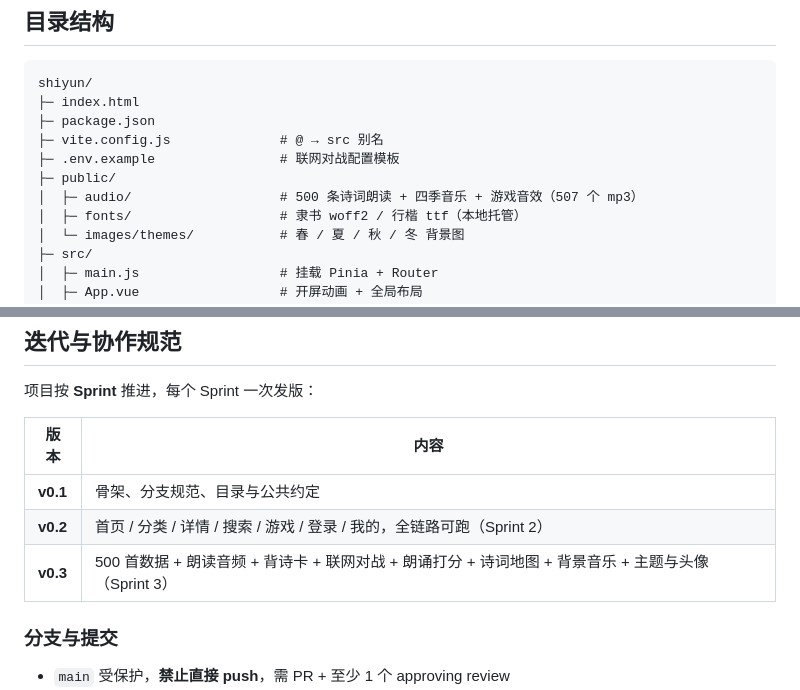
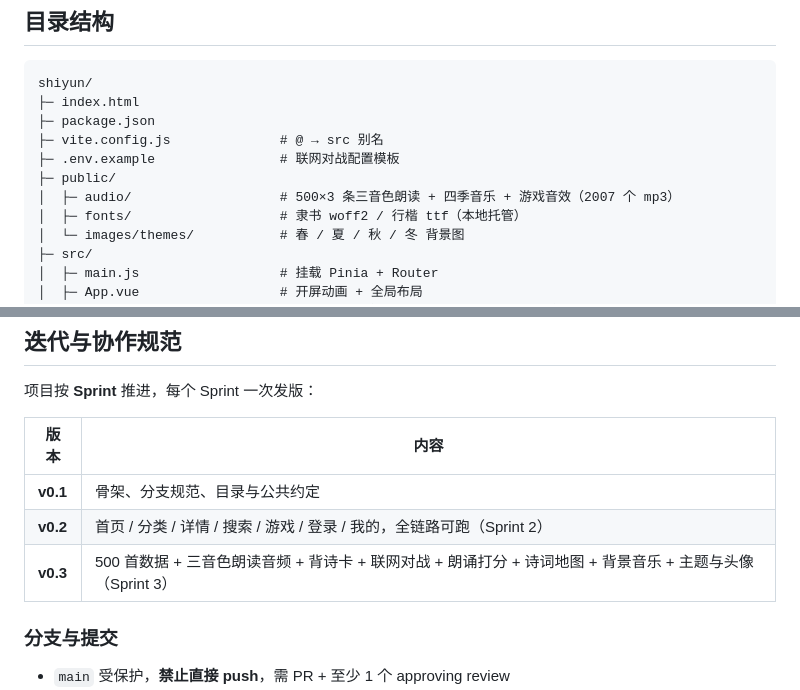
Before and after one commit to Coder-YourAdm/Coder-your-Adm, a Markdown page: README.md, 2 parts joined by grey strips. Drawn GitHub-style.

```diff
--- a/README.md
+++ b/README.md
@@ -261,7 +261,7 @@ shiyun/
 ├─ vite.config.js              # @ → src 别名
 ├─ .env.example                # 联网对战配置模板
 ├─ public/
-│  ├─ audio/                   # 500 条诗词朗读 + 四季音乐 + 游戏音效（507 个 mp3）
+│  ├─ audio/                   # 500×3 条三音色朗读 + 四季音乐 + 游戏音效（2007 个 mp3）
 │  ├─ fonts/                   # 隶书 woff2 / 行楷 ttf（本地托管）
 │  └─ images/themes/           # 春 / 夏 / 秋 / 冬 背景图
 ├─ src/
@@ -333,7 +334,7 @@ shiyun/
 |---|---|
 | **v0.1** | 骨架、分支规范、目录与公共约定 |
 | **v0.2** | 首页 / 分类 / 详情 / 搜索 / 游戏 / 登录 / 我的，全链路可跑（Sprint 2） |
-| **v0.3** | 500 首数据 + 朗读音频 + 背诗卡 + 联网对战 + 朗诵打分 + 诗词地图 + 背景音乐 + 主题与头像（Sprint 3） |
+| **v0.3** | 500 首数据 + 三音色朗读音频 + 背诗卡 + 联网对战 + 朗诵打分 + 诗词地图 + 背景音乐 + 主题与头像（Sprint 3） |
 
 ### 分支与提交
 
```
Also changed, not shown: other parts of README.md (+8 -7 lines), docs/screenshots/poem.png.
